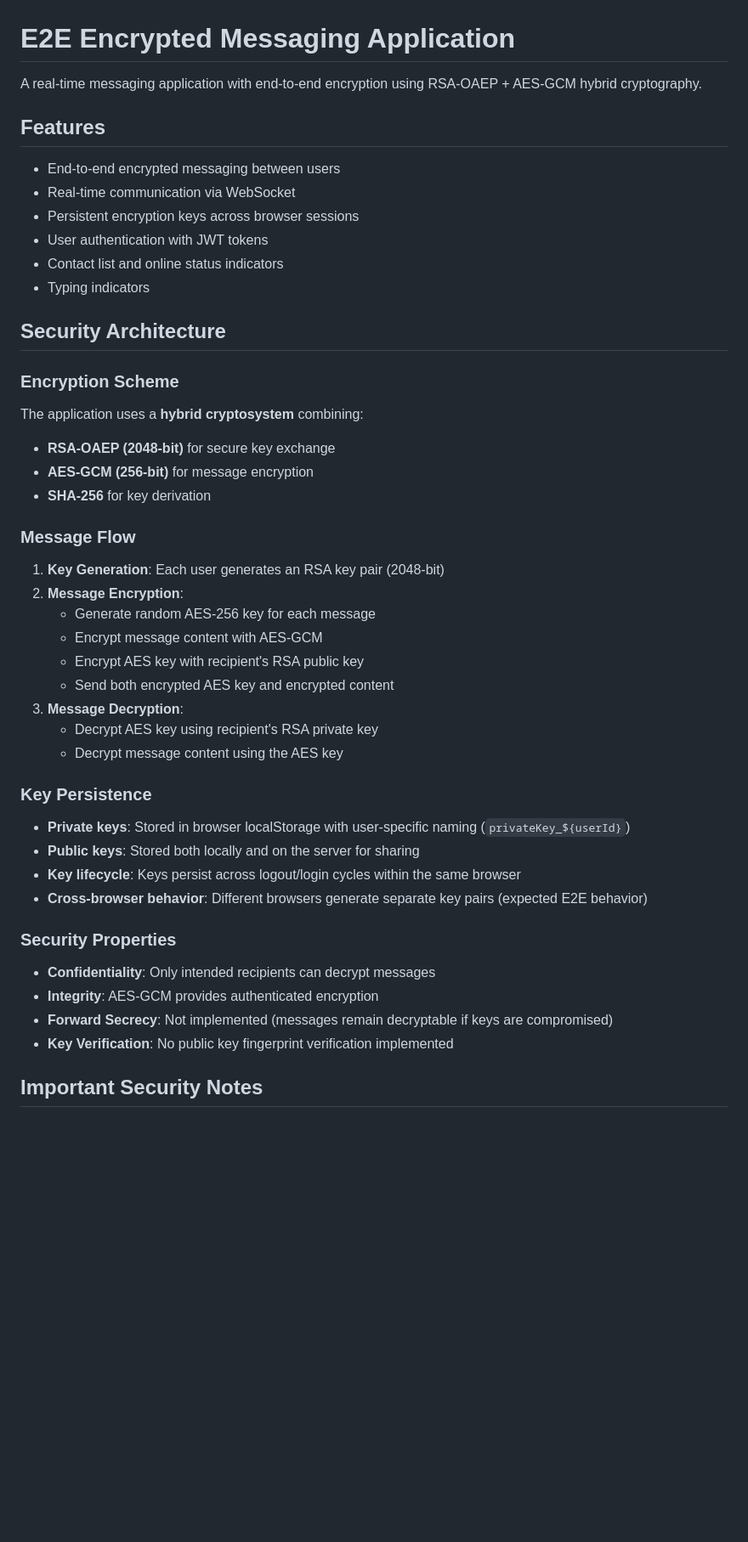
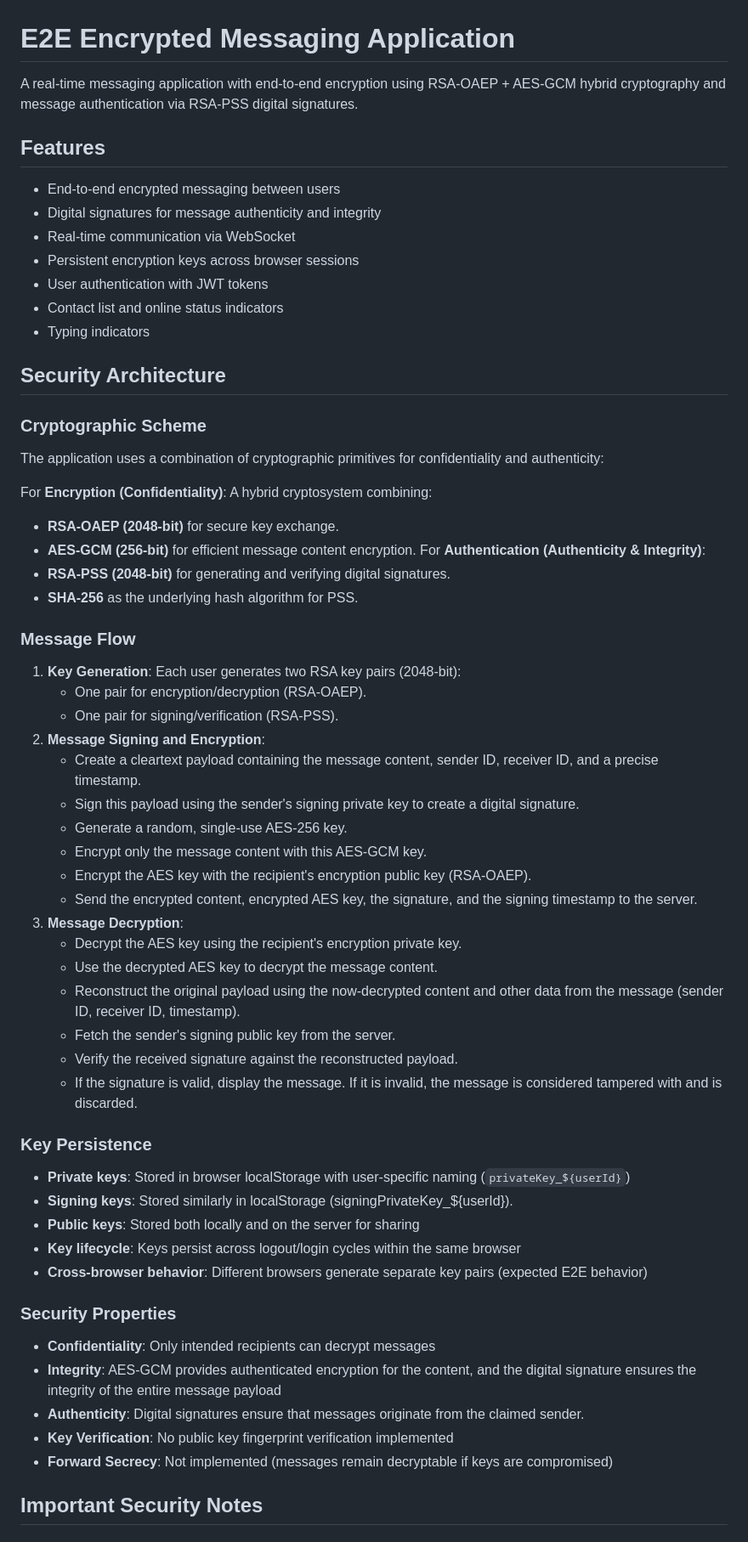
Before and after one commit to meomeodicode/E2E-Encrypted-Messaging-App, a Markdown page: README.md, the part around the change printed below. Shown: that part at 85% size. Drawn GitHub-style; blank space fills up the shorter version.

```diff
--- a/README.md
+++ b/README.md
@@ -1,10 +1,11 @@
 # E2E Encrypted Messaging Application
 
-A real-time messaging application with end-to-end encryption using RSA-OAEP + AES-GCM hybrid cryptography.
+A real-time messaging application with end-to-end encryption using RSA-OAEP + AES-GCM hybrid cryptography and message authentication via RSA-PSS digital signatures.
 
 ## Features
 
 - End-to-end encrypted messaging between users
+- Digital signatures for message authenticity and integrity
 - Real-time communication via WebSocket
 - Persistent encryption keys across browser sessions
 - User authentication with JWT tokens
@@ -13,34 +14,48 @@ A real-time messaging application with end-to-end encryption using RSA-OAEP + AE
 
 ## Security Architecture
 
-### Encryption Scheme
-The application uses a **hybrid cryptosystem** combining:
-- **RSA-OAEP (2048-bit)** for secure key exchange
-- **AES-GCM (256-bit)** for message encryption
-- **SHA-256** for key derivation
+### Cryptographic Scheme
+The application uses a combination of cryptographic primitives for confidentiality and authenticity:
+
+For **Encryption (Confidentiality)**: A hybrid cryptosystem combining:
+- **RSA-OAEP (2048-bit)** for secure key exchange.
+- **AES-GCM (256-bit)** for efficient message content encryption.
+For **Authentication (Authenticity & Integrity)**:
+- **RSA-PSS (2048-bit)** for generating and verifying digital signatures.
+- **SHA-256** as the underlying hash algorithm for PSS.
 
 ### Message Flow
-1. **Key Generation**: Each user generates an RSA key pair (2048-bit)
-2. **Message Encryption**:
-   - Generate random AES-256 key for each message
-   - Encrypt message content with AES-GCM
-   - Encrypt AES key with recipient's RSA public key
-   - Send both encrypted AES key and encrypted content
+1. **Key Generation**: Each user generates two RSA key pairs (2048-bit):
+   - One pair for encryption/decryption (RSA-OAEP).
+   - One pair for signing/verification (RSA-PSS).
+2. **Message Signing and Encryption**:
+   - Create a cleartext payload containing the message content, sender ID, receiver ID, and a precise timestamp.
+   - Sign this payload using the sender's signing private key to create a digital signature.
+   - Generate a random, single-use AES-256 key.
+   - Encrypt only the message content with this AES-GCM key.
+   - Encrypt the AES key with the recipient's encryption public key (RSA-OAEP).
+   - Send the encrypted content, encrypted AES key, the signature, and the signing timestamp to the server.
 3. **Message Decryption**:
-   - Decrypt AES key using recipient's RSA private key
-   - Decrypt message content using the AES key
+   - Decrypt the AES key using the recipient's encryption private key.
+   - Use the decrypted AES key to decrypt the message content.
+   - Reconstruct the original payload using the now-decrypted content and other data from the message (sender ID, receiver ID, timestamp).
+   - Fetch the sender's signing public key from the server.
+   - Verify the received signature against the reconstructed payload.
+   - If the signature is valid, display the message. If it is invalid, the message is considered tampered with and is discarded.
 
 ### Key Persistence
 - **Private keys**: Stored in browser localStorage with user-specific naming (`privateKey_${userId}`)
+- **Signing keys**: Stored similarly in localStorage (signingPrivateKey_${userId}).
 - **Public keys**: Stored both locally and on the server for sharing
 - **Key lifecycle**: Keys persist across logout/login cycles within the same browser
 - **Cross-browser behavior**: Different browsers generate separate key pairs (expected E2E behavior)
 
 ### Security Properties
 - **Confidentiality**: Only intended recipients can decrypt messages
-- **Integrity**: AES-GCM provides authenticated encryption
+- **Integrity**: AES-GCM provides authenticated encryption for the content, and the digital signature ensures the integrity of the entire message payload
+- **Authenticity**: Digital signatures ensure that messages originate from the claimed sender.
+- **Key Verification**: No public key fingerprint verification implemented
 - **Forward Secrecy**: Not implemented (messages remain decryptable if keys are compromised)
-- **Key Verification**: No public key fingerprint verification implemented
 
 ## Important Security Notes
 
```
Also changed, not shown: other parts of README.md (+7 -0 lines).
